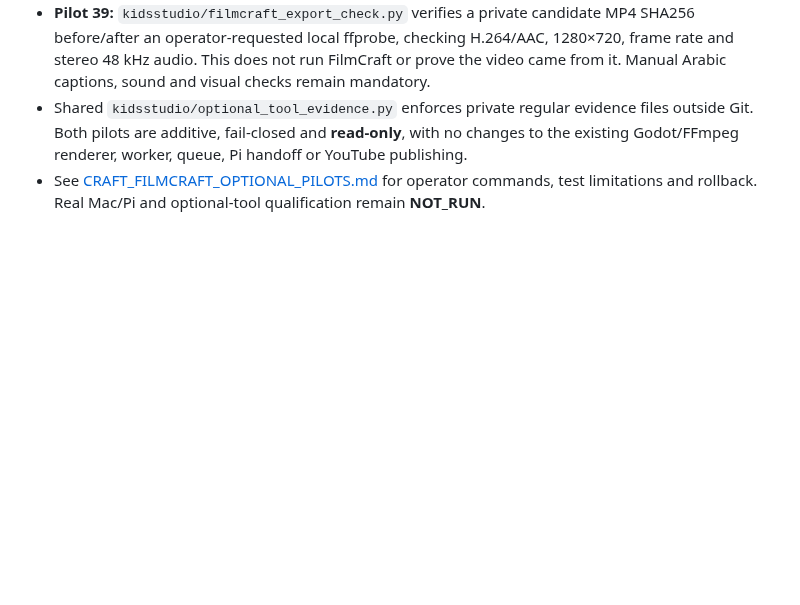
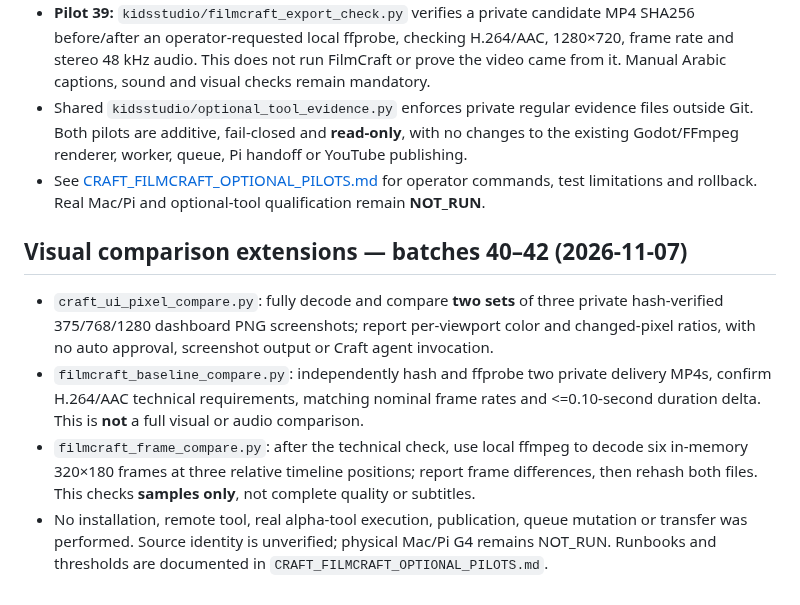
Before and after one commit to ali96adil/KidsStudio, a Markdown page: docs/PRODUCTION_INTELLIGENCE_INTEGRATION.md, the part around the change. Rendered like a GitHub page; blank space fills up the shorter version.

Commit message:
docs: record optional Craft and FilmCraft visual comparison gates

```diff
--- a/docs/PRODUCTION_INTELLIGENCE_INTEGRATION.md
+++ b/docs/PRODUCTION_INTELLIGENCE_INTEGRATION.md
@@ -51,3 +51,11 @@ G5 enable only after documented review and owner authorization.
 - **Pilot 39:** `kidsstudio/filmcraft_export_check.py` verifies a private candidate MP4 SHA256 before/after an operator-requested local ffprobe, checking H.264/AAC, 1280×720, frame rate and stereo 48 kHz audio. This does not run FilmCraft or prove the video came from it. Manual Arabic captions, sound and visual checks remain mandatory.
 - Shared `kidsstudio/optional_tool_evidence.py` enforces private regular evidence files outside Git. Both pilots are additive, fail-closed and **read-only**, with no changes to the existing Godot/FFmpeg renderer, worker, queue, Pi handoff or YouTube publishing.
 - See [CRAFT_FILMCRAFT_OPTIONAL_PILOTS.md](CRAFT_FILMCRAFT_OPTIONAL_PILOTS.md) for operator commands, test limitations and rollback. Real Mac/Pi and optional-tool qualification remain **NOT_RUN**.
+
+
+## Visual comparison extensions — batches 40–42 (2026-11-07)
+
+- `craft_ui_pixel_compare.py`: fully decode and compare **two sets** of three private hash-verified 375/768/1280 dashboard PNG screenshots; report per-viewport color and changed-pixel ratios, with no auto approval, screenshot output or Craft agent invocation.
+- `filmcraft_baseline_compare.py`: independently hash and ffprobe two private delivery MP4s, confirm H.264/AAC technical requirements, matching nominal frame rates and <=0.10-second duration delta. This is **not** a full visual or audio comparison.
+- `filmcraft_frame_compare.py`: after the technical check, use local ffmpeg to decode six in-memory 320×180 frames at three relative timeline positions; report frame differences, then rehash both files. This checks **samples only**, not complete quality or subtitles.
+- No installation, remote tool, real alpha-tool execution, publication, queue mutation or transfer was performed. Source identity is unverified; physical Mac/Pi G4 remains NOT_RUN. Runbooks and thresholds are documented in `CRAFT_FILMCRAFT_OPTIONAL_PILOTS.md`.
```
